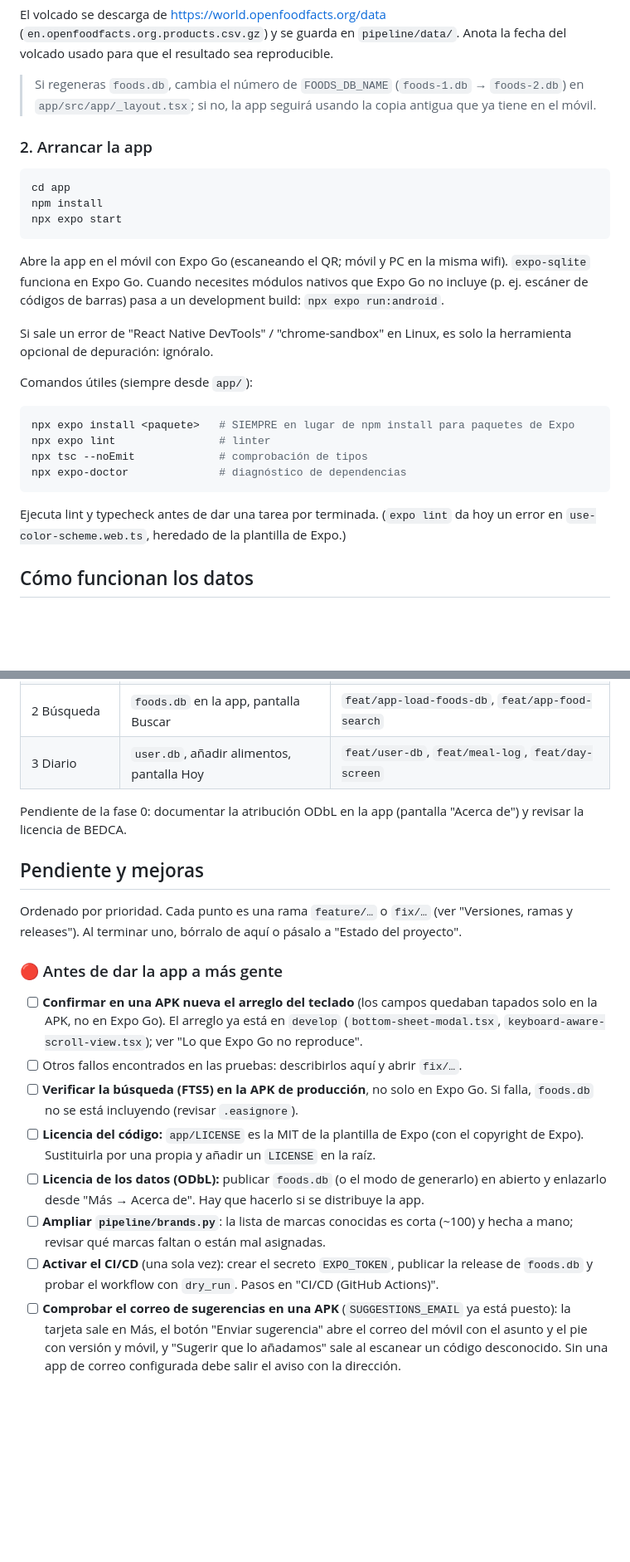
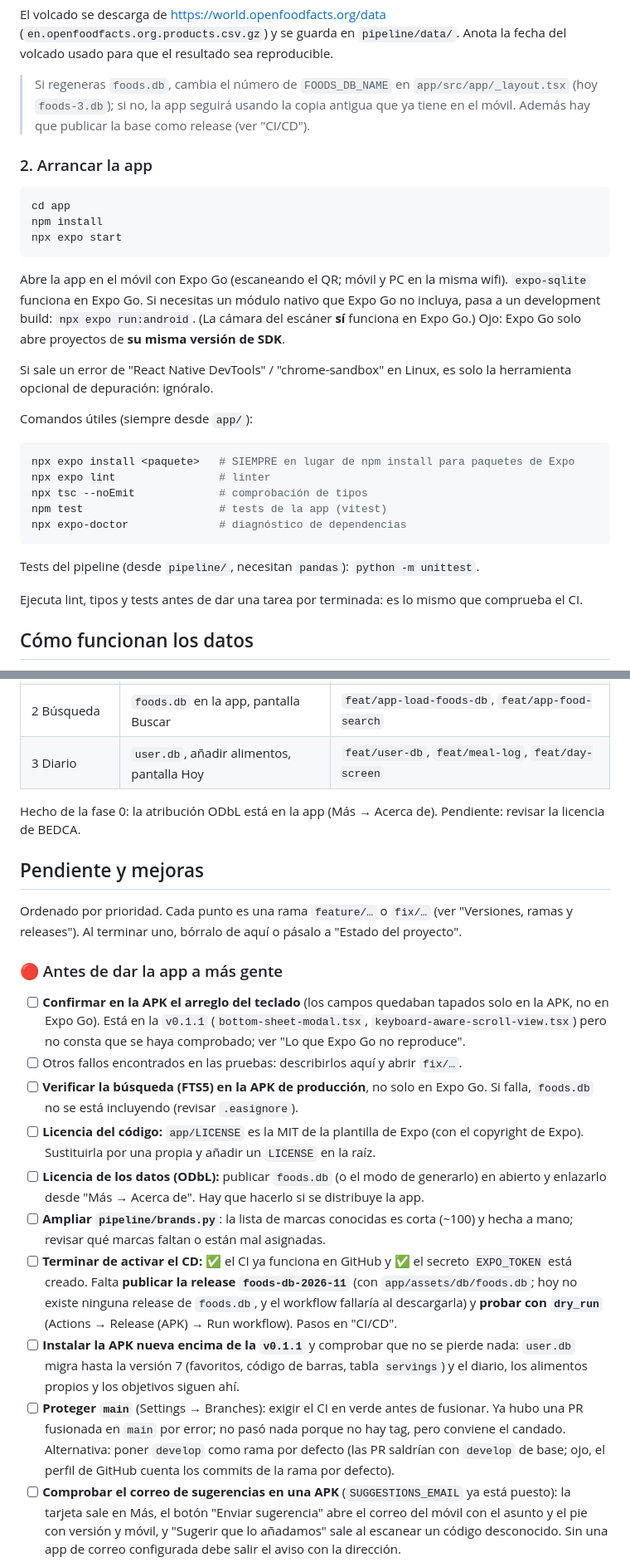
Before and after one commit to FerMelero/calorie-tracker, a Markdown page: README.md, 2 parts joined by grey strips. Shown at 83% size. Drawn GitHub-style; blank space fills up the shorter version.

````diff
--- a/README.md
+++ b/README.md
@@ -151,7 +162,7 @@ cp data/foods.db ../app/assets/db/foods.db
 
 El volcado se descarga de <https://world.openfoodfacts.org/data> (`en.openfoodfacts.org.products.csv.gz`) y se guarda en `pipeline/data/`. Anota la fecha del volcado usado para que el resultado sea reproducible.
 
-> Si regeneras `foods.db`, cambia el número de `FOODS_DB_NAME` (`foods-1.db` → `foods-2.db`) en `app/src/app/_layout.tsx`; si no, la app seguirá usando la copia antigua que ya tiene en el móvil.
+> Si regeneras `foods.db`, cambia el número de `FOODS_DB_NAME` en `app/src/app/_layout.tsx` (hoy `foods-3.db`); si no, la app seguirá usando la copia antigua que ya tiene en el móvil. Además hay que publicar la base como release (ver "CI/CD").
 
 ### 2. Arrancar la app
 
@@ -161,7 +172,7 @@ npm install
 npx expo start
 ```
 
-Abre la app en el móvil con Expo Go (escaneando el QR; móvil y PC en la misma wifi). `expo-sqlite` funciona en Expo Go. Cuando necesites módulos nativos que Expo Go no incluye (p. ej. escáner de códigos de barras) pasa a un development build: `npx expo run:android`.
+Abre la app en el móvil con Expo Go (escaneando el QR; móvil y PC en la misma wifi). `expo-sqlite` funciona en Expo Go. Si necesitas un módulo nativo que Expo Go no incluya, pasa a un development build: `npx expo run:android`. (La cámara del escáner **sí** funciona en Expo Go.) Ojo: Expo Go solo abre proyectos de **su misma versión de SDK**.
 
 Si sale un error de "React Native DevTools" / "chrome-sandbox" en Linux, es solo la herramienta opcional de depuración: ignóralo.
 
@@ -171,10 +182,13 @@ Comandos útiles (siempre desde `app/`):
 npx expo install <paquete>   # SIEMPRE en lugar de npm install para paquetes de Expo
 npx expo lint                # linter
 npx tsc --noEmit             # comprobación de tipos
+npm test                     # tests de la app (vitest)
 npx expo-doctor              # diagnóstico de dependencias
 ```
 
-Ejecuta lint y typecheck antes de dar una tarea por terminada. (`expo lint` da hoy un error en `use-color-scheme.web.ts`, heredado de la plantilla de Expo.)
+Tests del pipeline (desde `pipeline/`, necesitan `pandas`): `python -m unittest`.
+
+Ejecuta lint, tipos y tests antes de dar una tarea por terminada: es lo mismo que comprueba el CI.
 
 ## Cómo funcionan los datos
 
@@ -201,7 +215,7 @@ Ver la sección **Versiones, ramas y releases** más abajo.
 | 2 Búsqueda | `foods.db` en la app, pantalla Buscar | `feat/app-load-foods-db`, `feat/app-food-search` |
 | 3 Diario | `user.db`, añadir alimentos, pantalla Hoy | `feat/user-db`, `feat/meal-log`, `feat/day-screen` |
 
-Pendiente de la fase 0: documentar la atribución ODbL en la app (pantalla "Acerca de") y revisar la licencia de BEDCA.
+Hecho de la fase 0: la atribución ODbL está en la app (Más → Acerca de). Pendiente: revisar la licencia de BEDCA.
 
 ## Pendiente y mejoras
 
@@ -209,13 +223,15 @@ Ordenado por prioridad. Cada punto es una rama `feature/…` o `fix/…` (ver "V
 
 ### 🔴 Antes de dar la app a más gente
 
-- [ ] **Confirmar en una APK nueva el arreglo del teclado** (los campos quedaban tapados solo en la APK, no en Expo Go). El arreglo ya está en `develop` (`bottom-sheet-modal.tsx`, `keyboard-aware-scroll-view.tsx`); ver "Lo que Expo Go no reproduce".
+- [ ] **Confirmar en la APK el arreglo del teclado** (los campos quedaban tapados solo en la APK, no en Expo Go). Está en la `v0.1.1` (`bottom-sheet-modal.tsx`, `keyboard-aware-scroll-view.tsx`) pero no consta que se haya comprobado; ver "Lo que Expo Go no reproduce".
 - [ ] Otros fallos encontrados en las pruebas: describirlos aquí y abrir `fix/…`.
 - [ ] **Verificar la búsqueda (FTS5) en la APK de producción**, no solo en Expo Go. Si falla, `foods.db` no se está incluyendo (revisar `.easignore`).
 - [ ] **Licencia del código:** `app/LICENSE` es la MIT de la plantilla de Expo (con el copyright de Expo). Sustituirla por una propia y añadir un `LICENSE` en la raíz.
 - [ ] **Licencia de los datos (ODbL):** publicar `foods.db` (o el modo de generarlo) en abierto y enlazarlo desde "Más → Acerca de". Hay que hacerlo si se distribuye la app.
 - [ ] **Ampliar `pipeline/brands.py`**: la lista de marcas conocidas es corta (~100) y hecha a mano; revisar qué marcas faltan o están mal asignadas.
-- [ ] **Activar el CI/CD** (una sola vez): crear el secreto `EXPO_TOKEN`, publicar la release de `foods.db` y probar el workflow con `dry_run`. Pasos en "CI/CD (GitHub Actions)".
+- [ ] **Terminar de activar el CD:** ✅ el CI ya funciona en GitHub y ✅ el secreto `EXPO_TOKEN` está creado. Falta **publicar la release `foods-db-2026-11`** (con `app/assets/db/foods.db`; hoy no existe ninguna release de `foods.db`, y el workflow fallaría al descargarla) y **probar con `dry_run`** (Actions → Release (APK) → Run workflow). Pasos en "CI/CD".
+- [ ] **Instalar la APK nueva encima de la `v0.1.1`** y comprobar que no se pierde nada: `user.db` migra hasta la versión 7 (favoritos, código de barras, tabla `servings`) y el diario, los alimentos propios y los objetivos siguen ahí.
+- [ ] **Proteger `main`** (Settings → Branches): exigir el CI en verde antes de fusionar. Ya hubo una PR fusionada en `main` por error; no pasó nada porque no hay tag, pero conviene el candado. Alternativa: poner `develop` como rama por defecto (las PR saldrían con `develop` de base; ojo, el perfil de GitHub cuenta los commits de la rama por defecto).
 - [ ] **Comprobar el correo de sugerencias en una APK** (`SUGGESTIONS_EMAIL` ya está puesto): la tarjeta sale en Más, el botón "Enviar sugerencia" abre el correo del móvil con el asunto y el pie con versión y móvil, y "Sugerir que lo añadamos" sale al escanear un código desconocido. Sin una app de correo configurada debe salir el aviso con la dirección.
 - [ ] **Datos incompletos:** en el total del día, avisar cuando algún alimento tenga fibra, azúcares o sal en `NULL` (hoy se suman como 0 sin decir nada).
 - [ ] **Probar en más dispositivos** (otras versiones de Android, pantallas pequeñas, modo oscuro, texto grande).
````
Also changed, not shown: other parts of README.md (+42 -24 lines).
